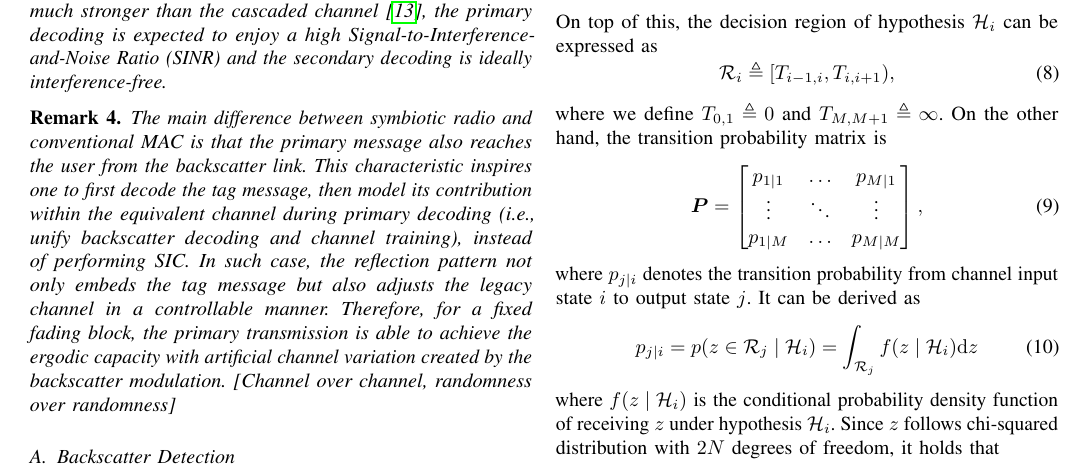
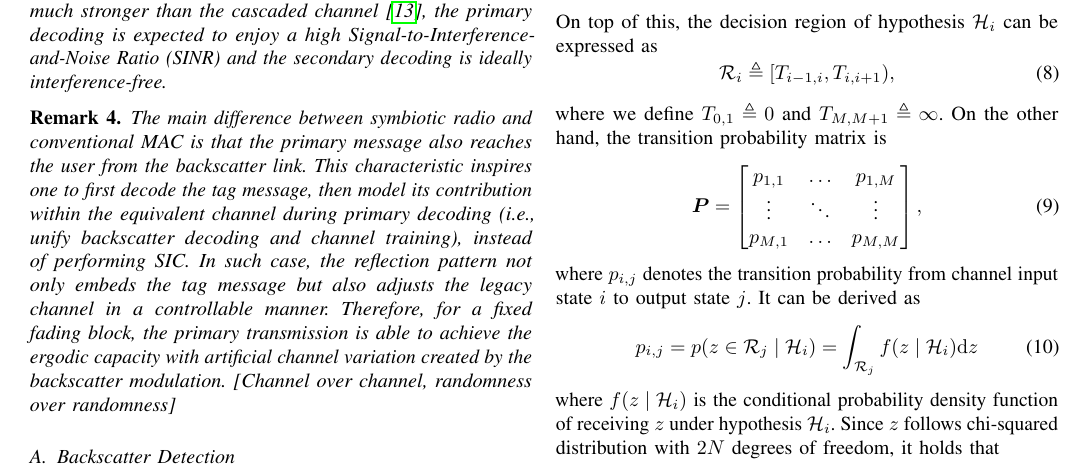
Before and after one commit to snowztail/riscatter-unifying-backscatter-communication-and-reconfigurable-intelligent-surface, a LaTeX paper (main.tex): part of page 2 of 3, cut so that both start at the same text. Compiled offline with pdfLaTeX.

Commit message:
:pencil: Update channel transition probility matrix

```diff
--- a/main.tex
+++ b/main.tex
@@ -207,14 +207,14 @@
 			\begin{equation}
 				\boldsymbol{P} =
 				\begin{bmatrix}
-					p_{1 \mid 1} & \ldots & p_{M \mid 1} \\
+					p_{1, 1} & \ldots & p_{1, M} \\
 					\vdots & \ddots & \vdots \\
-					p_{1 \mid M} & \ldots & p_{M \mid M}
+					p_{M, 1} & \ldots & p_{M, M}
 				\end{bmatrix},
 			\end{equation}
-			where $p_{j \mid i}$ denotes the transition probability from channel input state $i$ to output state $j$. It can be derived as
+			where $p_{i, j}$ denotes the transition probability from channel input state $i$ to output state $j$. It can be derived as
 			\begin{equation}
-				p_{j \mid i} = p(z \in \mathcal{R}_j \mid \mathcal{H}_i) = \int_{\mathcal{R}_j} f(z \mid \mathcal{H}_i) \dd z
+				p_{i, j} = p(z \in \mathcal{R}_j \mid \mathcal{H}_i) = \int_{\mathcal{R}_j} f(z \mid \mathcal{H}_i) \dd z
 				\label{eq:transition_probability}
 			\end{equation}
 			where $f(z \mid \mathcal{H}_i)$ is the conditional probability density function of receiving $z$ under hypothesis $\mathcal{H}_i$. Since $z$ follows chi-squared distribution with $2N$ degrees of freedom, it holds that
```
Also changed, not shown: main.pdf.
